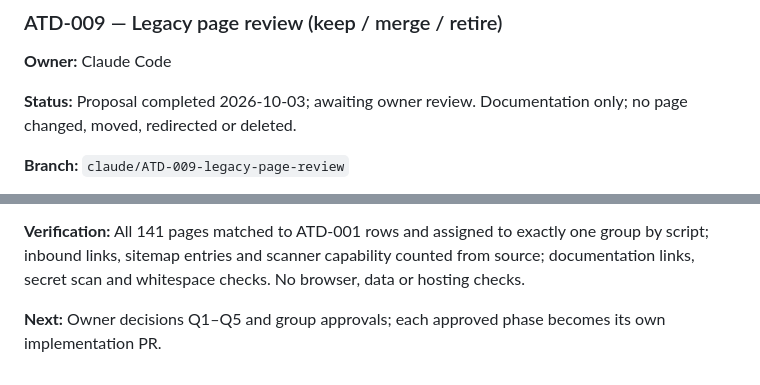
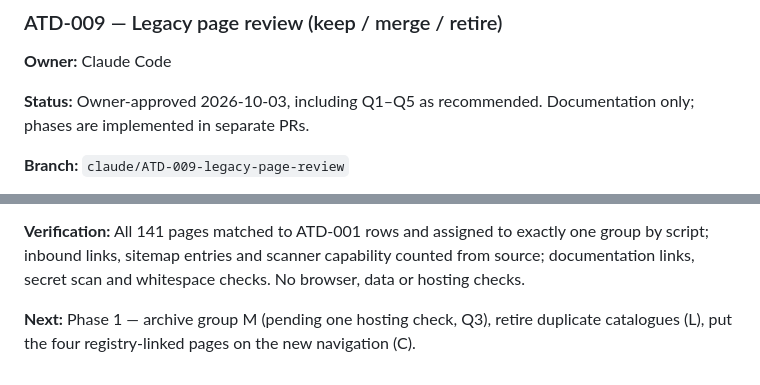
Before and after one commit to exodonprofits/Arowana_V2.0, a Markdown page: TASKS.md, 2 parts joined by grey strips. Drawn GitHub-style.

```diff
--- a/TASKS.md
+++ b/TASKS.md
@@ -179,7 +179,7 @@ Runtime credential containment took priority after generated secrets were found
 
 **Owner:** Claude Code
 
-**Status:** Proposal completed 2026-10-03; awaiting owner review. Documentation only; no page changed, moved, redirected or deleted.
+**Status:** Owner-approved 2026-10-03, including Q1–Q5 as recommended. Documentation only; phases are implemented in separate PRs.
 
 **Branch:** `claude/ATD-009-legacy-page-review`
 
@@ -187,4 +187,4 @@ Runtime credential containment took priority after generated secrets were found
 
 **Verification:** All 141 pages matched to ATD-001 rows and assigned to exactly one group by script; inbound links, sitemap entries and scanner capability counted from source; documentation links, secret scan and whitespace checks. No browser, data or hosting checks.
 
-**Next:** Owner decisions Q1–Q5 and group approvals; each approved phase becomes its own implementation PR.
+**Next:** Phase 1 — archive group M (pending one hosting check, Q3), retire duplicate catalogues (L), put the four registry-linked pages on the new navigation (C).
```
Also changed, not shown: PROJECT_STATUS.md (+1 -1 lines), docs/ATD-009_LEGACY_PAGE_REVIEW.md (+6 -4 lines).
